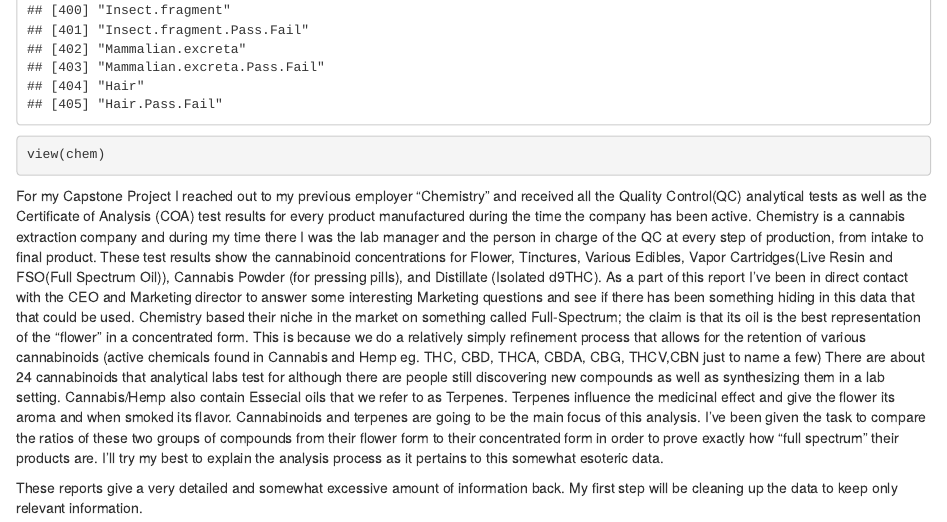
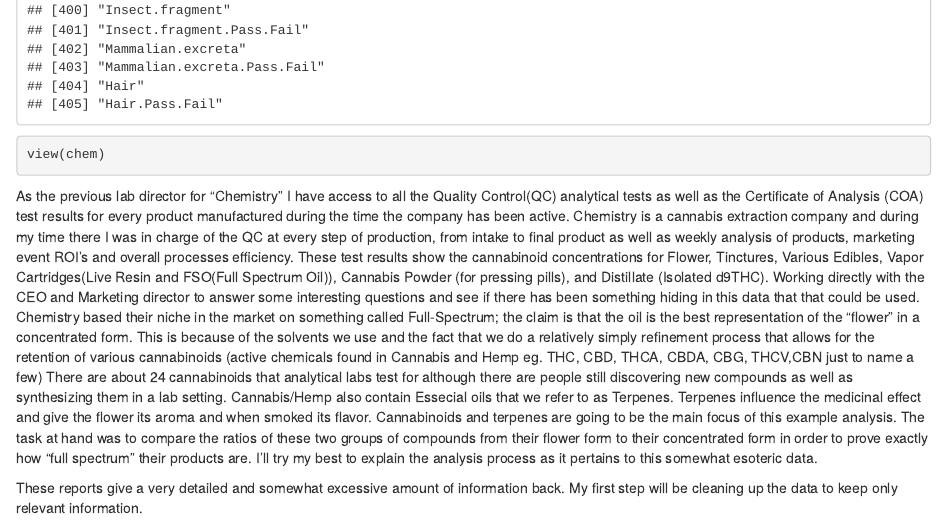
Before and after one commit to EZE305/Chemistry-s-Product-Analysis, an R Markdown document (Chemistry_Product_Analysis.Rmd): the page in a window 1100 px wide, from 7970 px down. Rendered offline with R 4.5, knitr and Pandoc, with nearby package versions; long lines of code are wrapped.

Commit message:
Update Chemistry_Product_Analysis.Rmd

````diff
--- a/Chemistry_Product_Analysis.Rmd
+++ b/Chemistry_Product_Analysis.Rmd
@@ -18,7 +18,7 @@ colnames(chem)
 view(chem)
 ```
 
-For my Capstone Project I reached out to my previous employer "Chemistry" and received all the Quality Control(QC) analytical tests as well as the Certificate of Analysis (COA) test results for every product manufactured during the time the company has been active. Chemistry is a cannabis extraction company and during my time there I was the lab manager and the person in charge of the QC at every step of production, from intake to final product. These test results show the cannabinoid concentrations for Flower, Tinctures, Various Edibles, Vapor Cartridges(Live Resin and FSO(Full Spectrum Oil)), Cannabis Powder (for pressing pills), and Distillate (Isolated d9THC). As a part of this report I've been in direct contact with the CEO and Marketing director to answer some interesting Marketing questions and see if there has been something hiding in this data that that could be used. Chemistry based their niche in the market on something called Full-Spectrum; the claim is that its oil is the best representation of the "flower" in a concentrated form. This is because we do a relatively simply refinement process that allows for the retention of various cannabinoids (active chemicals found in Cannabis and Hemp eg. THC, CBD, THCA, CBDA, CBG, THCV,CBN just to name a few) There are about 24 cannabinoids that analytical labs test for although there are people still discovering new compounds as well as synthesizing them in a lab setting. Cannabis/Hemp also contain Essecial oils that we refer to as Terpenes. Terpenes influence the medicinal effect and give the flower its aroma and when smoked its flavor. Cannabinoids and terpenes are going to be the main focus of this analysis. I've been given the task to compare the ratios of these two groups of compounds from their flower form to their concentrated form in order to prove exactly how "full spectrum" their products are. I'll try my best to explain the analysis process as it pertains to this somewhat esoteric data.
+As the previous lab director for "Chemistry" I have access to all the Quality Control(QC) analytical tests as well as the Certificate of Analysis (COA) test results for every product manufactured during the time the company has been active. Chemistry is a cannabis extraction company and during my time there I was in charge of the QC at every step of production, from intake to final product as well as weekly analysis of products, marketing event ROI's and overall processes efficiency. These test results show the cannabinoid concentrations for Flower, Tinctures, Various Edibles, Vapor Cartridges(Live Resin and FSO(Full Spectrum Oil)), Cannabis Powder (for pressing pills), and Distillate (Isolated d9THC). Working directly with the CEO and Marketing director to answer some interesting questions and see if there has been something hiding in this data that that could be used. Chemistry based their niche in the market on something called Full-Spectrum; the claim is that the oil is the best representation of the "flower" in a concentrated form. This is because of the solvents we use and the fact that we do a relatively simply refinement process that allows for the retention of various cannabinoids (active chemicals found in Cannabis and Hemp eg. THC, CBD, THCA, CBDA, CBG, THCV,CBN just to name a few) There are about 24 cannabinoids that analytical labs test for although there are people still discovering new compounds as well as synthesizing them in a lab setting. Cannabis/Hemp also contain Essecial oils that we refer to as Terpenes. Terpenes influence the medicinal effect and give the flower its aroma and when smoked its flavor. Cannabinoids and terpenes are going to be the main focus of this example analysis. The task at hand was to compare the ratios of these two groups of compounds from their flower form to their concentrated form in order to prove exactly how "full spectrum" their products are. I'll try my best to explain the analysis process as it pertains to this somewhat esoteric data.
 
 These reports give a very detailed and somewhat excessive amount of information back. My first step will be cleaning up the data to keep only relevant information.
 ```{r}
````
Also changed, not shown: Chemistry_Product_Analysis.Rmd (4 more changed lines).
